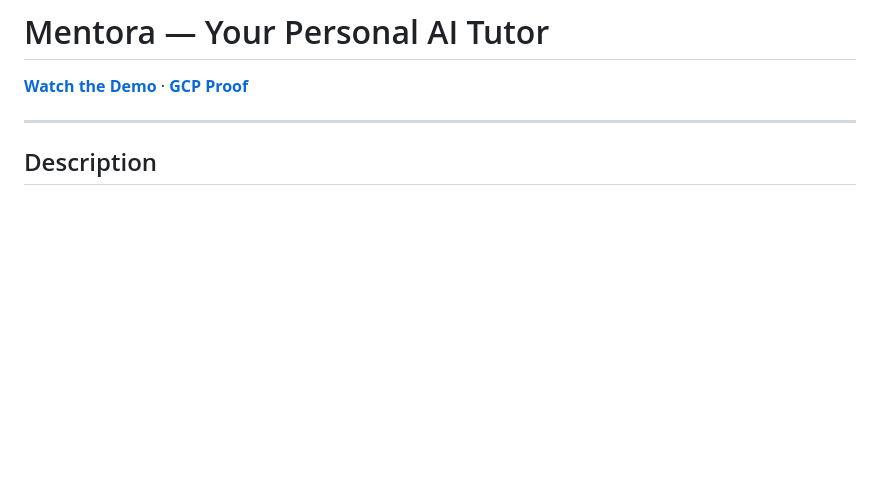
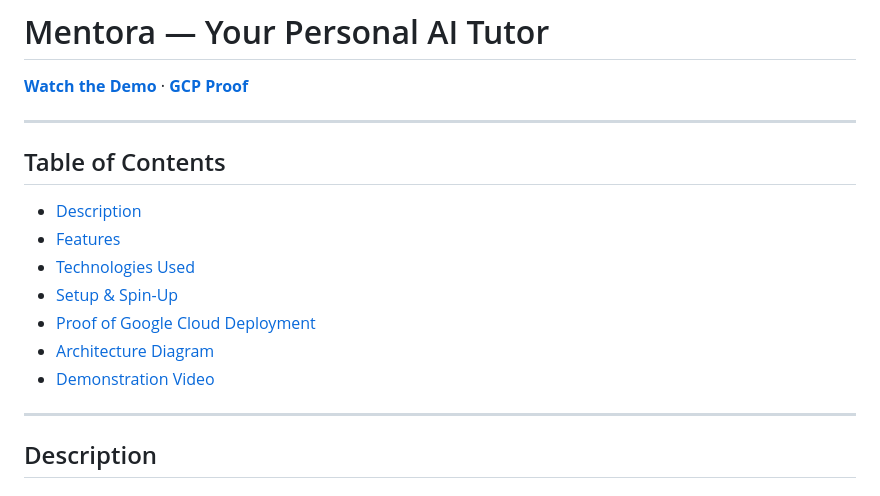
Before and after one commit to LlamaWritesCode/mentora-ai, a Markdown page: README.md, the part around the change. GitHub-like rendering; blank space fills up the shorter version.

Commit message:
Add table of contents to README

```diff
--- a/README.md
+++ b/README.md
@@ -1,6 +1,18 @@
 # Mentora — Your Personal AI Tutor
 
 **[Watch the Demo](https://youtube.com/watch?v=NxDOmTxRC-k&feature=youtu.be)** · **[GCP Proof](https://www.loom.com/share/8ff37798210843eba30ef9983d852d30)**
+
+---
+
+## Table of Contents
+
+- [Description](#description)
+- [Features](#features)
+- [Technologies Used](#technologies-used)
+- [Setup & Spin-Up](#setup--spin-up)
+- [Proof of Google Cloud Deployment](#proof-of-google-cloud-deployment)
+- [Architecture Diagram](#architecture-diagram)
+- [Demonstration Video](#demonstration-video)
 
 ---
 
```
